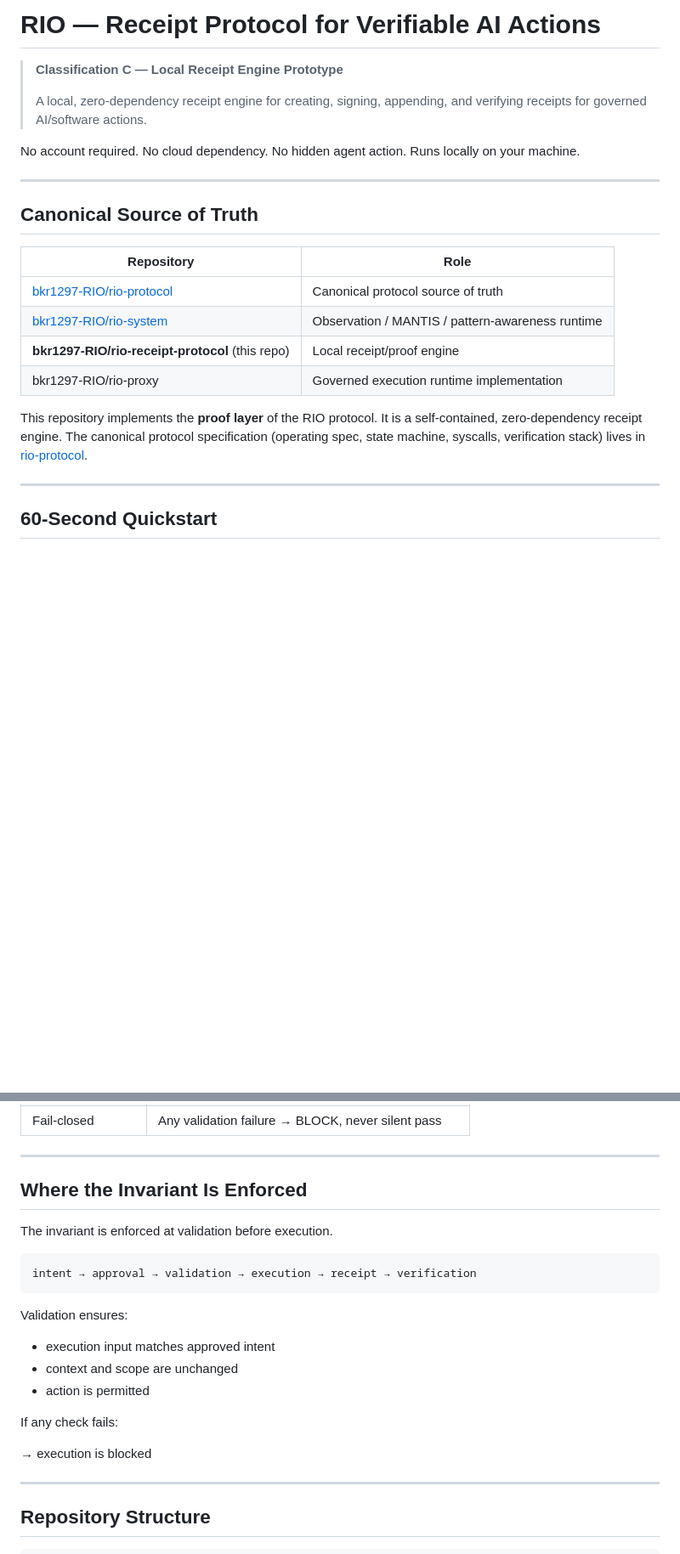
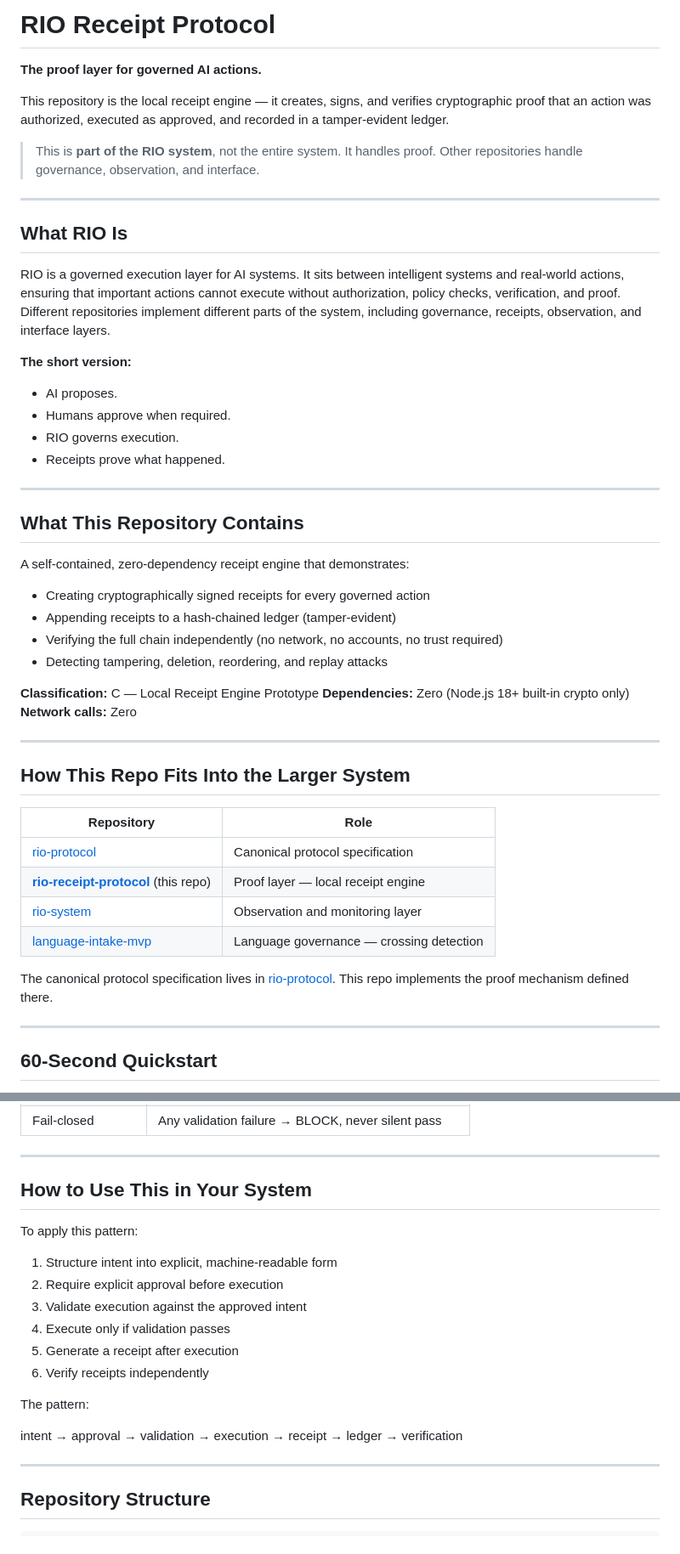
Before and after one commit to bkr1297-RIO/rio-receipt-protocol, a Markdown page: README.md, 2 parts joined by grey strips. Shown at 85% size. GitHub-like rendering; blank space fills up the shorter version.

````diff
--- a/README.md
+++ b/README.md
@@ -1,23 +1,51 @@
-# RIO — Receipt Protocol for Verifiable AI Actions
+# RIO Receipt Protocol
 
-> **Classification C — Local Receipt Engine Prototype**
->
-> A local, zero-dependency receipt engine for creating, signing, appending, and verifying receipts for governed AI/software actions.
+**The proof layer for governed AI actions.**
 
-No account required. No cloud dependency. No hidden agent action. Runs locally on your machine.
+This repository is the local receipt engine — it creates, signs, and verifies cryptographic proof that an action was authorized, executed as approved, and recorded in a tamper-evident ledger.
+
+> This is **part of the RIO system**, not the entire system. It handles proof. Other repositories handle governance, observation, and interface.
 
 ---
 
-## Canonical Source of Truth
+## What RIO Is
+
+RIO is a governed execution layer for AI systems. It sits between intelligent systems and real-world actions, ensuring that important actions cannot execute without authorization, policy checks, verification, and proof. Different repositories implement different parts of the system, including governance, receipts, observation, and interface layers.
+
+**The short version:**
+
+- AI proposes.
+- Humans approve when required.
+- RIO governs execution.
+- Receipts prove what happened.
+
+---
+
+## What This Repository Contains
+
+A self-contained, zero-dependency receipt engine that demonstrates:
+
+- Creating cryptographically signed receipts for every governed action
+- Appending receipts to a hash-chained ledger (tamper-evident)
+- Verifying the full chain independently (no network, no accounts, no trust required)
+- Detecting tampering, deletion, reordering, and replay attacks
+
+**Classification:** C — Local Receipt Engine Prototype
+**Dependencies:** Zero (Node.js 18+ built-in crypto only)
+**Network calls:** Zero
+
+---
+
+## How This Repo Fits Into the Larger System
 
 | Repository | Role |
 |------------|------|
-| [bkr1297-RIO/rio-protocol](https://github.com/bkr1297-RIO/rio-protocol) | Canonical protocol source of truth |
-| [bkr1297-RIO/rio-system](https://github.com/bkr1297-RIO/rio-system) | Observation / MANTIS / pattern-awareness runtime |
-| **bkr1297-RIO/rio-receipt-protocol** (this repo) | Local receipt/proof engine |
-| bkr1297-RIO/rio-proxy | Governed execution runtime implementation |
+| [rio-protocol](https://github.com/bkr1297-RIO/rio-protocol) | Canonical protocol specification |
+| **[rio-receipt-protocol](https://github.com/bkr1297-RIO/rio-receipt-protocol)** (this repo) | Proof layer — local receipt engine |
+| [rio-system](https://github.com/bkr1297-RIO/rio-system) | Observation and monitoring layer |
+| [language-intake-mvp](https://github.com/bkr1297-RIO/language-intake-mvp) | Language governance — crossing detection |
 
-This repository implements the **proof layer** of the RIO protocol. It is a self-contained, zero-dependency receipt engine. The canonical protocol specification (operating spec, state machine, syscalls, verification stack) lives in [rio-protocol](https://github.com/bkr1297-RIO/rio-protocol).
+The canonical protocol specification lives in [rio-protocol](https://github.com/bkr1297-RIO/rio-protocol). This repo implements the proof mechanism defined there.
 
 ---
 
@@ -258,23 +217,20 @@ Each receipt links to the previous via `previous_receipt_hash`. This creates an
 
 ---
 
-## Where the Invariant Is Enforced
+## How to Use This in Your System
 
-The invariant is enforced at validation before execution.
+To apply this pattern:
 
-```
-intent → approval → validation → execution → receipt → verification
-```
+1. Structure intent into explicit, machine-readable form
+2. Require explicit approval before execution
+3. Validate execution against the approved intent
+4. Execute only if validation passes
+5. Generate a receipt after execution
+6. Verify receipts independently
 
-Validation ensures:
+The pattern:
 
-- execution input matches approved intent
-- context and scope are unchanged
-- action is permitted
-
-If any check fails:
-
-→ execution is blocked
+intent → approval → validation → execution → receipt → ledger → verification
 
 ---
 
````
Also changed, not shown: other parts of README.md (+14 -125 lines).
